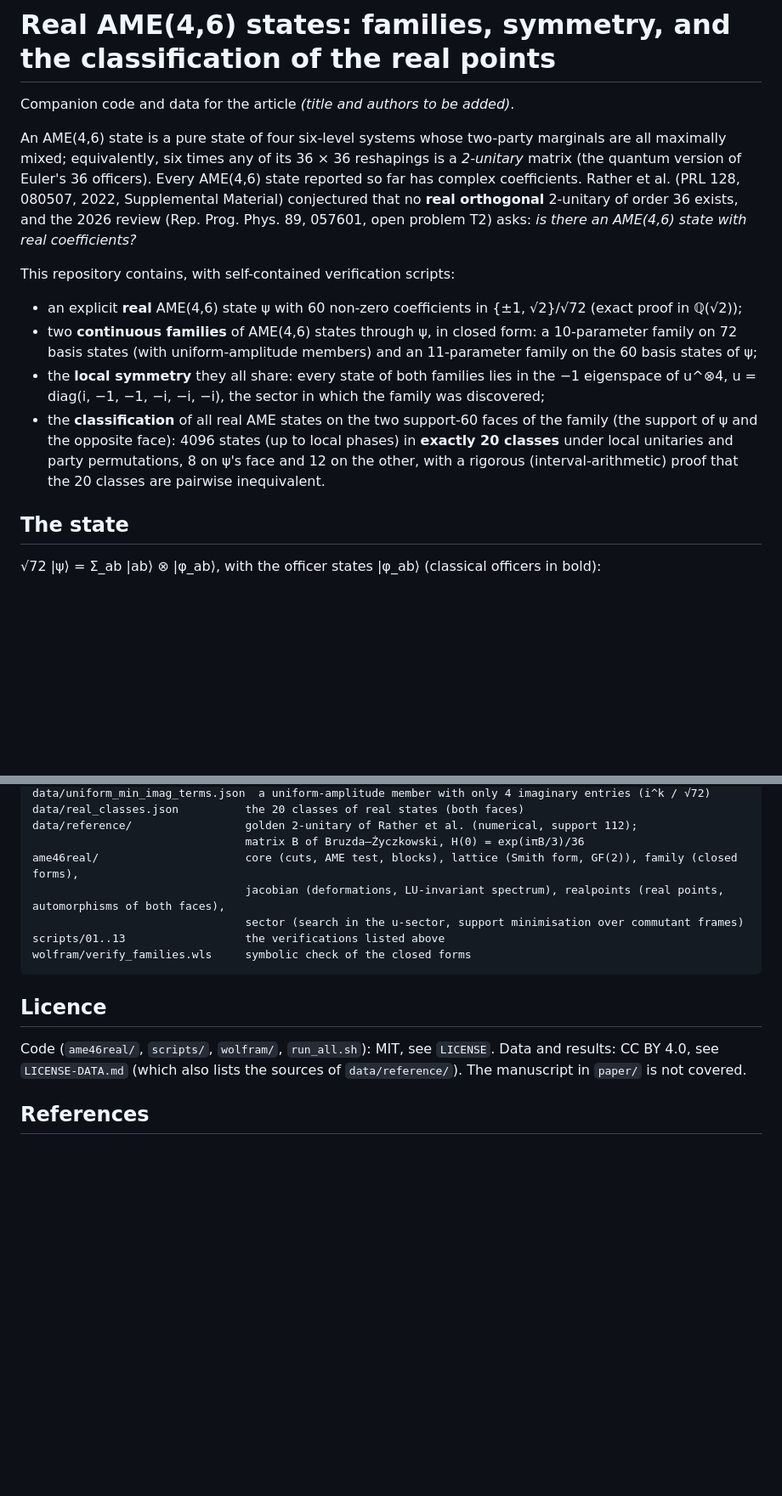
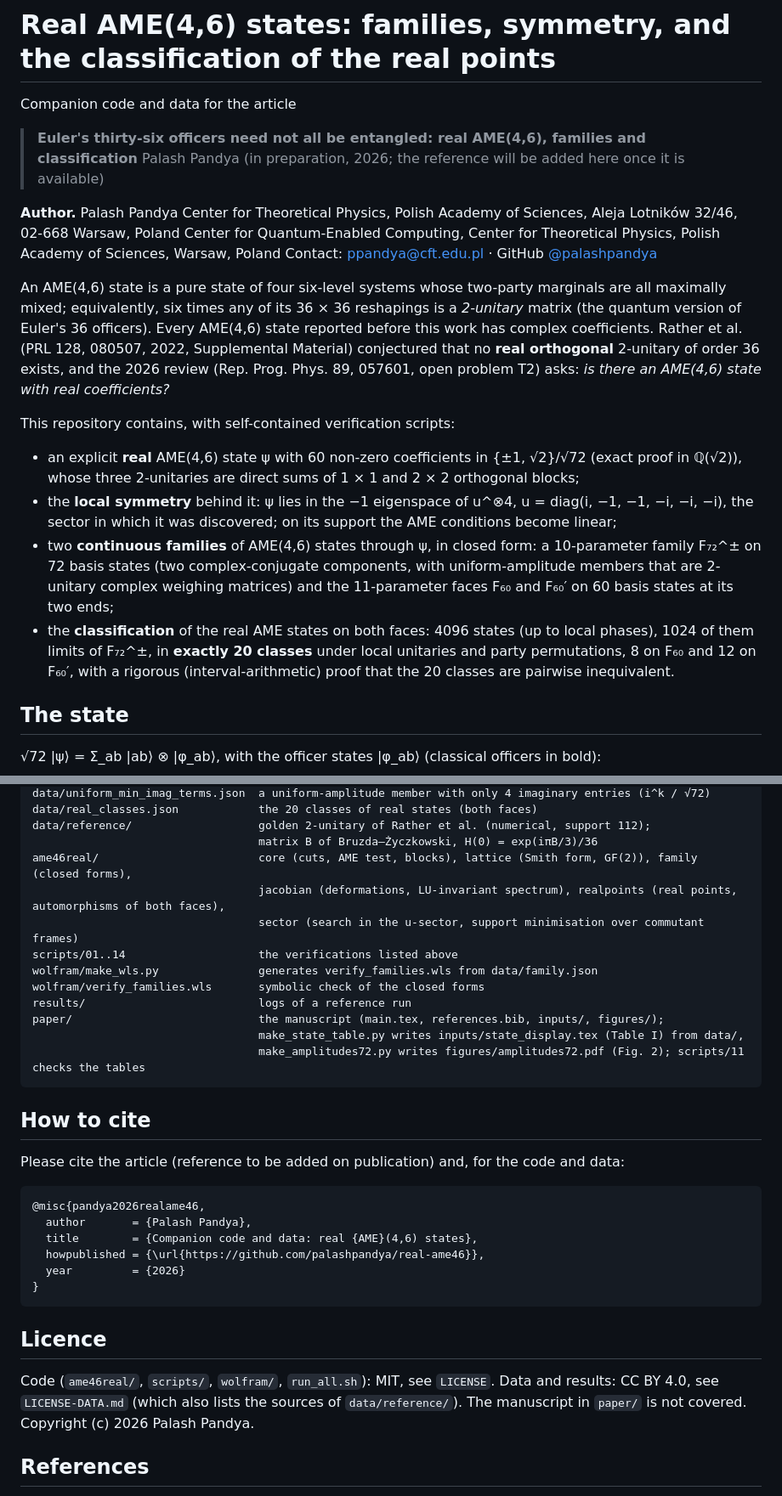
Before and after one commit to palashpandya/real-ame46, a Markdown page: README.md, 2 parts joined by grey strips. Shown at 85% size. Drawn GitHub-style; blank space fills up the shorter version.

````diff
--- a/README.md
+++ b/README.md
@@ -1,25 +1,34 @@
 # Real AME(4,6) states: families, symmetry, and the classification of the real points
 
-Companion code and data for the article *(title and authors to be added)*.
+Companion code and data for the article
+
+> **Euler's thirty-six officers need not all be entangled: real AME(4,6), families and classification**
+> Palash Pandya (in preparation, 2026; the reference will be added here once it is available)
+
+**Author.** Palash Pandya
+Center for Theoretical Physics, Polish Academy of Sciences, Aleja Lotników 32/46, 02-668 Warsaw, Poland
+Center for Quantum-Enabled Computing, Center for Theoretical Physics, Polish Academy of Sciences, Warsaw, Poland
+Contact: ppandya@cft.edu.pl · GitHub [@palashpandya](https://github.com/palashpandya)
 
 An AME(4,6) state is a pure state of four six-level systems whose two-party marginals are all maximally mixed;
 equivalently, six times any of its 36 × 36 reshapings is a *2-unitary* matrix (the quantum version of Euler's
-36 officers). Every AME(4,6) state reported so far has complex coefficients. Rather et al.
+36 officers). Every AME(4,6) state reported before this work has complex coefficients. Rather et al.
 (PRL 128, 080507, 2022, Supplemental Material) conjectured that no **real orthogonal** 2-unitary of order 36 exists,
 and the 2026 review (Rep. Prog. Phys. 89, 057601, open problem T2) asks: *is there an AME(4,6) state with real
 coefficients?*
 
 This repository contains, with self-contained verification scripts:
 
-* an explicit **real** AME(4,6) state ψ with 60 non-zero coefficients in {±1, √2}/√72 (exact proof in ℚ(√2));
-* two **continuous families** of AME(4,6) states through ψ, in closed form: a 10-parameter family on 72 basis
-  states (with uniform-amplitude members) and an 11-parameter family on the 60 basis states of ψ;
-* the **local symmetry** they all share: every state of both families lies in the −1 eigenspace of
-  u^⊗4, u = diag(i, −1, −1, −i, −i, −i), the sector in which the family was discovered;
-* the **classification** of all real AME states on the two support-60 faces of the family (the support of ψ and
-  the opposite face): 4096 states (up to local phases) in **exactly 20 classes** under local unitaries and party
-  permutations, 8 on ψ's face and 12 on the other, with a rigorous (interval-arithmetic) proof that the 20 classes
-  are pairwise inequivalent.
+* an explicit **real** AME(4,6) state ψ with 60 non-zero coefficients in {±1, √2}/√72 (exact proof in ℚ(√2)),
+  whose three 2-unitaries are direct sums of 1 × 1 and 2 × 2 orthogonal blocks;
+* the **local symmetry** behind it: ψ lies in the −1 eigenspace of u^⊗4, u = diag(i, −1, −1, −i, −i, −i), the
+  sector in which it was discovered; on its support the AME conditions become linear;
+* two **continuous families** of AME(4,6) states through ψ, in closed form: a 10-parameter family F₇₂^± on 72 basis
+  states (two complex-conjugate components, with uniform-amplitude members that are 2-unitary complex weighing
+  matrices) and the 11-parameter faces F₆₀ and F₆₀′ on 60 basis states at its two ends;
+* the **classification** of the real AME states on both faces: 4096 states (up to local phases), 1024 of them limits
+  of F₇₂^±, in **exactly 20 classes** under local unitaries and party permutations, 8 on F₆₀ and 12 on F₆₀′,
+  with a rigorous (interval-arithmetic) proof that the 20 classes are pairwise inequivalent.
 
 ## The state
 
@@ -141,18 +188,37 @@ data/family.json                the 72 points (type L/O/N = E/P/P′ of the pape
 data/uniform_min_imag_terms.json  a uniform-amplitude member with only 4 imaginary entries (i^k / √72)
-data/real_classes.json          the 20 classes of real states (both faces)
-data/reference/                 golden 2-unitary of Rather et al. (numerical, support 112);
-                                matrix B of Bruzda–Życzkowski, H(0) = exp(iπB/3)/36
-ame46real/                      core (cuts, AME test, blocks), lattice (Smith form, GF(2)), family (closed forms),
-                                jacobian (deformations, LU-invariant spectrum), realpoints (real points, automorphisms of both faces),
-                                sector (search in the u-sector, support minimisation over commutant frames)
-scripts/01..13                  the verifications listed above
-wolfram/verify_families.wls     symbolic check of the closed forms
+data/real_classes.json            the 20 classes of real states (both faces)
+data/reference/                   golden 2-unitary of Rather et al. (numerical, support 112);
+                                  matrix B of Bruzda–Życzkowski, H(0) = exp(iπB/3)/36
+ame46real/                        core (cuts, AME test, blocks), lattice (Smith form, GF(2)), family (closed forms),
+                                  jacobian (deformations, LU-invariant spectrum), realpoints (real points, automorphisms of both faces),
+                                  sector (search in the u-sector, support minimisation over commutant frames)
+scripts/01..14                    the verifications listed above
+wolfram/make_wls.py               generates verify_families.wls from data/family.json
+wolfram/verify_families.wls       symbolic check of the closed forms
+results/                          logs of a reference run
+paper/                            the manuscript (main.tex, references.bib, inputs/, figures/);
+                                  make_state_table.py writes inputs/state_display.tex (Table I) from data/,
+                                  make_amplitudes72.py writes figures/amplitudes72.pdf (Fig. 2); scripts/11 checks the tables
+```
+
+## How to cite
+
+Please cite the article (reference to be added on publication) and, for the code and data:
+
+```bibtex
+@misc{pandya2026realame46,
+  author       = {Palash Pandya},
+  title        = {Companion code and data: real {AME}(4,6) states},
+  howpublished = {\url{https://github.com/palashpandya/real-ame46}},
+  year         = {2026}
+}
 ```
 
 ## Licence
 
 Code (`ame46real/`, `scripts/`, `wolfram/`, `run_all.sh`): MIT, see `LICENSE`. Data and results: CC BY 4.0,
 see `LICENSE-DATA.md` (which also lists the sources of `data/reference/`). The manuscript in `paper/` is not covered.
+Copyright (c) 2026 Palash Pandya.
 
 ## References
 
````
Also changed, not shown: other parts of README.md (+94 -54 lines).
